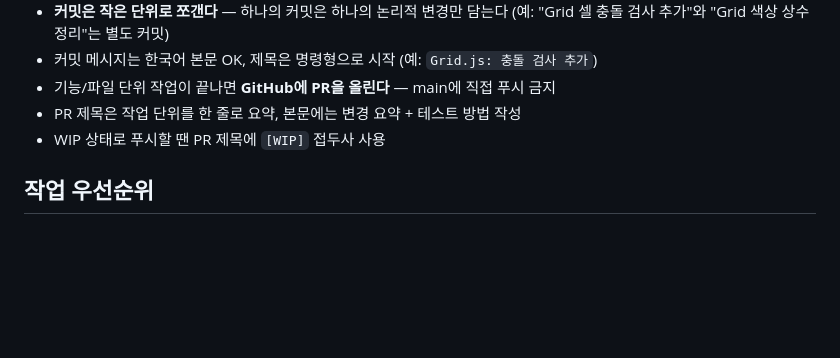
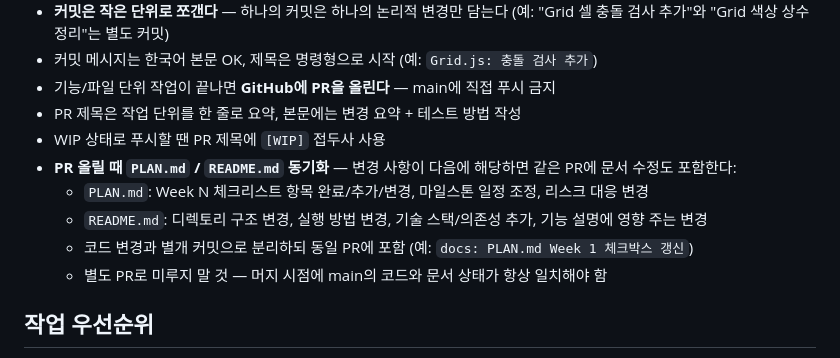
Before and after one commit to khfe730-source/urban-stack, a Markdown page: CLAUDE.md, the part around the change. GitHub-like rendering; blank space fills up the shorter version.

Commit message:
docs: PR 시점에 PLAN.md / README.md 동기화 규칙 추가
CLAUDE.md 커밋 & PR 규칙 섹션에 문서 동기화 항목 추가:
- PLAN.md: Week 체크리스트 / 마일스톤 / 리스크 변경 시 같은 PR에 반영
- README.md: 디렉토리 구조 / 실행 방법 / 기술 스택 변경 시 같은 PR에 반영
- 코드 변경과는 별도 커밋으로 분리하되 동일 PR 포함
- 별도 PR로 미루지 말 것 — main의 코드/문서 상태 항상 일치

Co-Authored-By: Claude Opus 4.7 <noreply@anthropic.com>

```diff
--- a/CLAUDE.md
+++ b/CLAUDE.md
@@ -56,6 +56,11 @@ urban-stack/
 - 기능/파일 단위 작업이 끝나면 **GitHub에 PR을 올린다** — main에 직접 푸시 금지
 - PR 제목은 작업 단위를 한 줄로 요약, 본문에는 변경 요약 + 테스트 방법 작성
 - WIP 상태로 푸시할 땐 PR 제목에 `[WIP]` 접두사 사용
+- **PR 올릴 때 `PLAN.md` / `README.md` 동기화** — 변경 사항이 다음에 해당하면 같은 PR에 문서 수정도 포함한다:
+  - `PLAN.md`: Week N 체크리스트 항목 완료/추가/변경, 마일스톤 일정 조정, 리스크 대응 변경
+  - `README.md`: 디렉토리 구조 변경, 실행 방법 변경, 기술 스택/의존성 추가, 기능 설명에 영향 주는 변경
+  - 코드 변경과 별개 커밋으로 분리하되 동일 PR에 포함 (예: `docs: PLAN.md Week 1 체크박스 갱신`)
+  - 별도 PR로 미루지 말 것 — 머지 시점에 main의 코드와 문서 상태가 항상 일치해야 함
 
 ## 작업 우선순위
 1. Grid.js + Tetromino.js (코어 로직)
```
